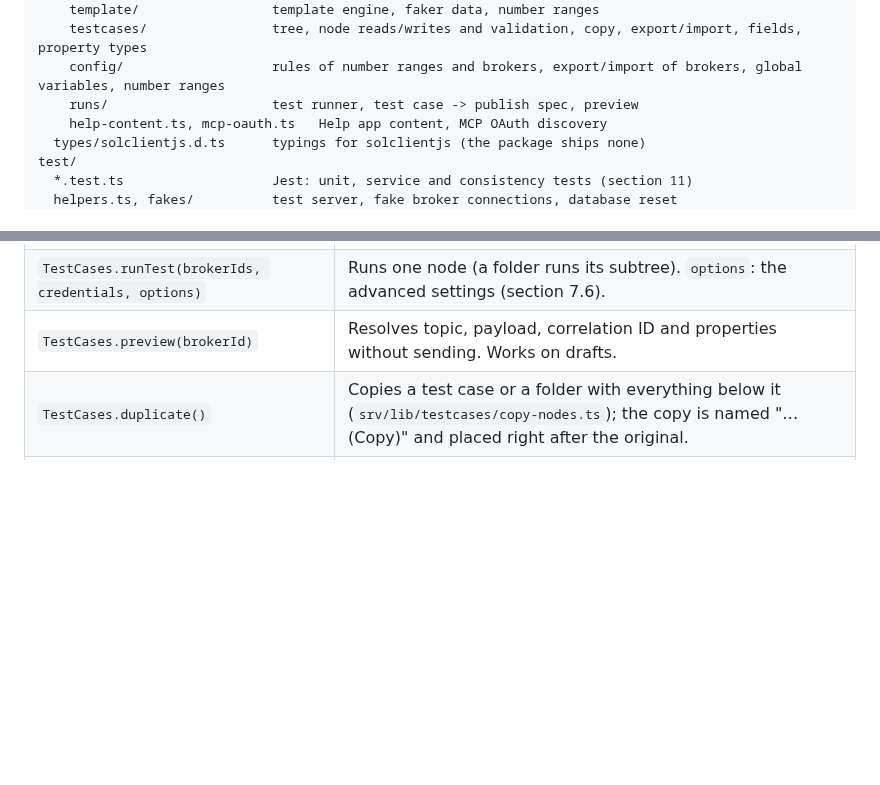
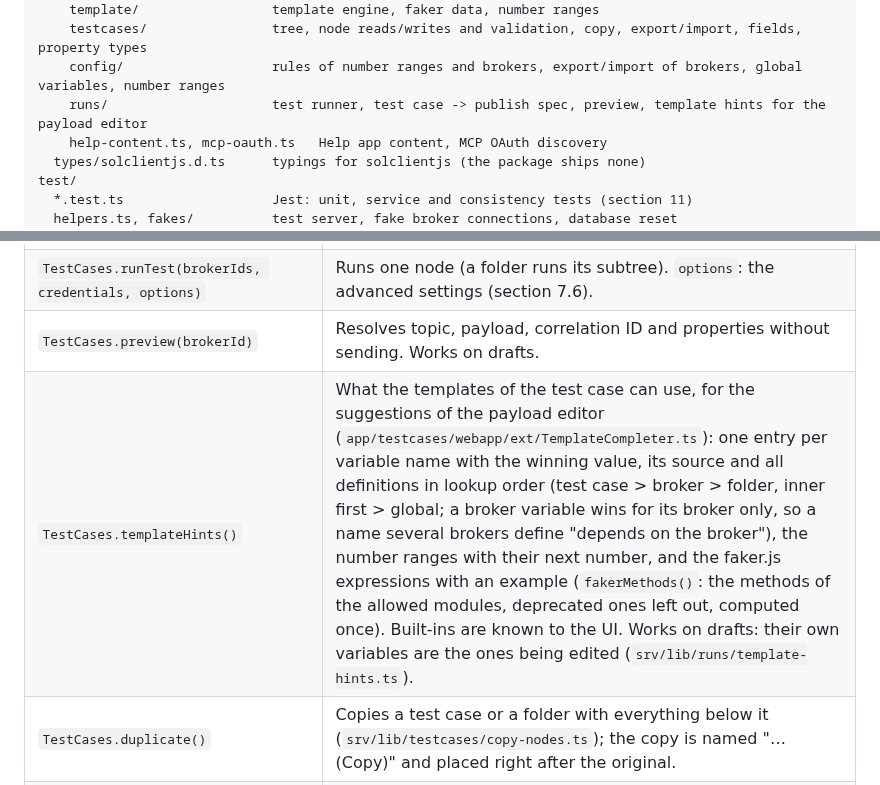
Before and after one commit to jpnqs/aem-suite, a Markdown page: docs/technical-documentation.md, 2 parts joined by grey strips. Rendered like a GitHub page; blank space fills up the shorter version.

```diff
--- a/docs/technical-documentation.md
+++ b/docs/technical-documentation.md
@@ -85,7 +85,7 @@ srv/
     template/                 template engine, faker data, number ranges
     testcases/                tree, node reads/writes and validation, copy, export/import, fields, property types
     config/                   rules of number ranges and brokers, export/import of brokers, global variables, number ranges
-    runs/                     test runner, test case -> publish spec, preview
+    runs/                     test runner, test case -> publish spec, preview, template hints for the payload editor
     help-content.ts, mcp-oauth.ts   Help app content, MCP OAuth discovery
   types/solclientjs.d.ts      typings for solclientjs (the package ships none)
 test/
@@ -161,6 +161,7 @@ The rules of saving a number range or a broker live in `srv/lib/config/checks.ts
 | `TestCases` (draft, **hierarchy**) | Folder/test case tree. Computed columns `LimitedDescendantCount`, `DistanceFromRoot`, `DrillState`, `LimitedRank` and `@Aggregation.RecursiveHierarchy #TestTree` / `@Hierarchy.RecursiveHierarchy #TestTree` enable CAP hierarchy queries for the Fiori tree table. `kindText` is a display text for `kind`. |
 | `TestCases.runTest(brokerIds, credentials, options)` | Runs one node (a folder runs its subtree). `options`: the advanced settings (section 7.6). |
 | `TestCases.preview(brokerId)` | Resolves topic, payload, correlation ID and properties without sending. Works on drafts. |
+| `TestCases.templateHints()` | What the templates of the test case can use, for the suggestions of the payload editor (`app/testcases/webapp/ext/TemplateCompleter.ts`): one entry per variable name with the winning value, its source and all definitions in lookup order (test case > broker > folder, inner first > global; a broker variable wins for its broker only, so a name several brokers define "depends on the broker"), the number ranges with their next number, and the faker.js expressions with an example (`fakerMethods()`: the methods of the allowed modules, deprecated ones left out, computed once). Built-ins are known to the UI. Works on drafts: their own variables are the ones being edited (`srv/lib/runs/template-hints.ts`). |
 | `TestCases.duplicate()` | Copies a test case or a folder with everything below it (`srv/lib/testcases/copy-nodes.ts`); the copy is named "… (Copy)" and placed right after the original. |
 | `exportNodes(ids)` | Returns `{ filename, content, folders, testCases }`: the JSON file for the given nodes (folders with everything below them; without ids the whole tree). The browser saves `content` as a file. |
 | `importNodes(content, parentId, dryRun)` | Creates the nodes of an export file below `parentId` (empty = top level) as **new** nodes; with `dryRun` it only checks and counts. All or nothing, see "Export and import file" below. The service accepts request bodies up to 5 MB (`@cds.server.body_parser.limit`). |
```
Also changed, not shown: README.md (+3 -1 lines), docs/user-guide.md (+1 -0 lines), docs/images/payload-suggestions.png (added), 11 other files.
